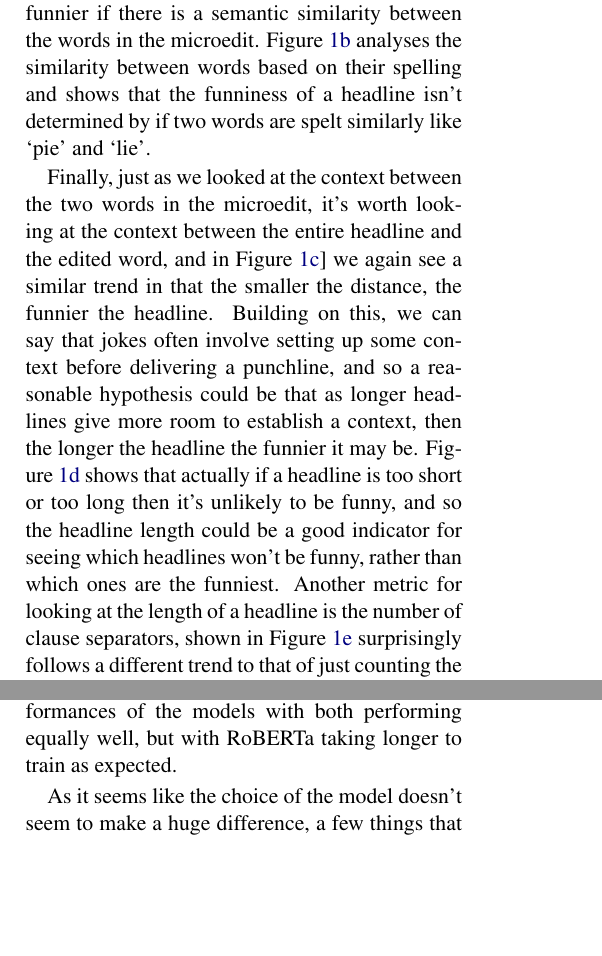
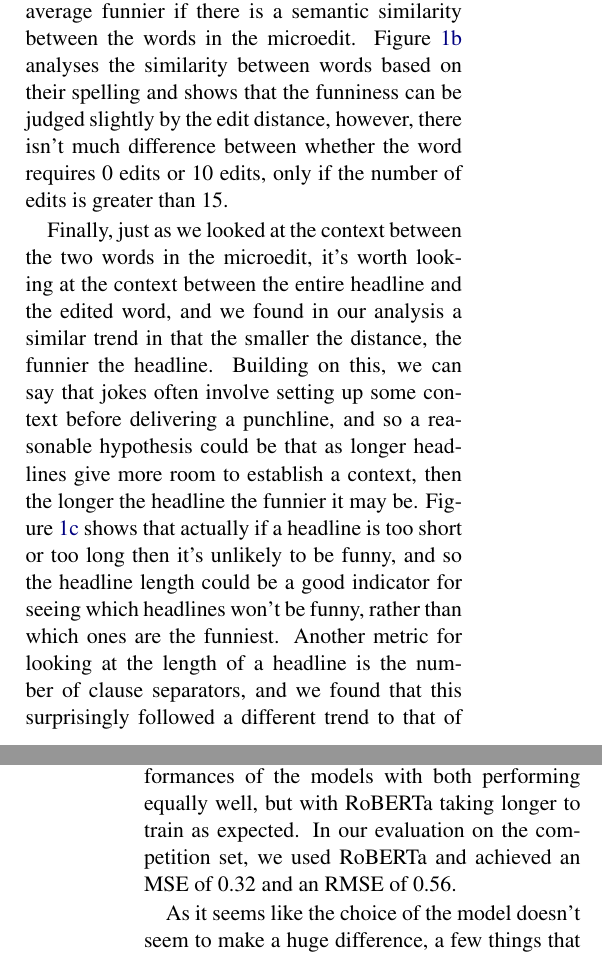
Before and after one commit to matt-malarkey/nlp-cw, a LaTeX document (FinalReport.tex): two parts of the columns of pages 1 and 2 of 3, joined at a grey line, cut so that both start at the same text, the shorter picture padded with empty space. Compiled offline with pdfLaTeX.

Commit message:
Adds new feature stuff and evaluation metrics

```diff
--- a/FinalReport.tex
+++ b/FinalReport.tex
@@ -52,7 +52,7 @@ One technique for creating humour is through satire, which is often used to comm
 
-Another good way to generate humour is through context and there are a few ways this can be looked at in terms of the dataset. First of all, certain microedits may be funny because they’re related to the original word either semantically or through pronunciation. On the other hand, you could argue that if the two words are so unrelated to each other then the surrealness of the edit makes the headline funny. To check this, we looked at how the word similarity between the original and edit word correlates to the funniness, and the similarity was computed through the cosine distance of the GloVe vectors for those words. Figure \ref{fig:word_sim} shows that the score is highest when the distance is smaller, meaning that headlines are on average funnier if there is a semantic similarity between the words in the microedit. Figure \ref{fig:lev_dist} analyses the similarity between words based on their spelling and shows that the funniness of a headline isn’t determined by if two words are spelt similarly like ‘pie’ and ‘lie’.
+Another good way to generate humour is through context and there are a few ways this can be looked at in terms of the dataset. First of all, certain microedits may be funny because they’re related to the original word either semantically or through pronunciation. On the other hand, you could argue that if the two words are so unrelated to each other then the surrealness of the edit makes the headline funny. To check this, we looked at how the word similarity between the original and edit word correlates to the funniness, and the similarity was computed through the cosine distance of the GloVe vectors for those words. Figure \ref{fig:word_sim} shows that the score is highest when the distance is smaller, meaning that headlines are on average funnier if there is a semantic similarity between the words in the microedit. Figure \ref{fig:lev_dist} analyses the similarity between words based on their spelling and shows that the funniness can be judged slightly by the edit distance, however, there isn't much difference between whether the word requires 0 edits or 10 edits, only if the number of edits is greater than 15.
 
-Finally, just as we looked at the context between the two words in the microedit, it’s worth looking at the context between the entire headline and the edited word, and in Figure \ref{fig:sent_sim}] we again see a similar trend in that the smaller the distance, the funnier the headline. Building on this, we can say that jokes often involve setting up some context before delivering a punchline, and so a reasonable hypothesis could be that as longer headlines give more room to establish a context, then the longer the headline the funnier it may be. Figure \ref{fig:headline_len} shows that actually if a headline is too short or too long then it’s unlikely to be funny, and so the headline length could be a good indicator for seeing which headlines won’t be funny, rather than which ones are the funniest. Another metric for looking at the length of a headline is the number of clause separators, shown in Figure \ref{fig:clause_sep} surprisingly follows a different trend to that of just counting the number of words. However, it still seems like it can be used as an indicator of assessing the funniness, as the lower the number of clause separators, the higher the score for that headline.
+Finally, just as we looked at the context between the two words in the microedit, it’s worth looking at the context between the entire headline and the edited word, and we found in our analysis a similar trend in that the smaller the distance, the funnier the headline. Building on this, we can say that jokes often involve setting up some context before delivering a punchline, and so a reasonable hypothesis could be that as longer headlines give more room to establish a context, then the longer the headline the funnier it may be. Figure \ref{fig:headline_len} shows that actually if a headline is too short or too long then it’s unlikely to be funny, and so the headline length could be a good indicator for seeing which headlines won’t be funny, rather than which ones are the funniest. Another metric for looking at the length of a headline is the number of clause separators, and we found that this surprisingly followed a different trend to that of just counting the number of words. However, it still seems like it can be used as an indicator of assessing the funniness, as the lower the number of clause separators, the higher the score for that headline.
 
 \begin{figure*}[htp]
 \centering
@@ -74,9 +68,9 @@ For approach 1, we mainly considered using BERT-like models as our language mode
 
 For our BERT models, we created a class called BertRegressionModel which can either contain a DistilBERT or RoBERTa model, as well as two linear layers. The first linear layer takes the output of the BERT model and turns it into a lower-dimensional representation which is inputted to the second layer alongside the additional features computed from the headlines. The output of the second layer is a single value representing the model’s prediction of the funniness.
 
-Initially, DistilBERT was used as it seemed to be a quicker, more lightweight version of BERT that still retained a similar level of performance. This was good for testing training and evaluating the model, but for our final model, we chose RoBERTa simply because it has been trained on so much more data than BERT, including datasets like the CommonCrawl News dataset which may be helpful particularly as the task is looking at news headlines. However, there didn’t seem to be much of a noticeable difference in the performances of the models with both performing equally well, but with RoBERTa taking longer to train as expected.
+Initially, DistilBERT was used as it seemed to be a quicker, more lightweight version of BERT that still retained a similar level of performance. This was good for testing training and evaluating the model, but for our final model, we chose RoBERTa simply because it has been trained on so much more data than BERT, including datasets like the CommonCrawl News dataset which may be helpful particularly as the task is looking at news headlines. However, there didn’t seem to be much of a noticeable difference in the performances of the models with both performing equally well, but with RoBERTa taking longer to train as expected. In our evaluation on the competition set, we used RoBERTa and achieved an MSE of 0.32 and an RMSE of 0.56.
 
-As it seems like the choice of the model doesn’t seem to make a huge difference, a few things that could improve the performance may be the choice of features, using more data and using an ensemble of models. From inspecting our predictions, we see that the range is only 0.177, the mean is 0.942 and the max predicted score is 1.03 which is only slightly higher than the mean of the training data. From this, it seems like the model learns how to predict a score close to the average which on average is correct. The actual scores can go up to 3.0, so it seems like with its current inputs, the model cannot predict scores that are higher than the average. Looking at the graphs from our data analysis (Figure \ref{pics:data-analysis-metrics}), this might make sense because none of our extra features can be used to distinguish between scores that are average and scores that are high, and so adding such a feature may improve the model. If in fact, the models are the issue rather than the features, than using an ensemble of different models may be useful as they’ve all been trained differently and so may recognize different and helpful characteristics in assessing the funniness.
+As it seems like the choice of the model doesn’t seem to make a huge difference, a few things that could improve the performance may be the choice of features, using more data and using an ensemble of models. From inspecting our predictions, we see that the range is 0.74, the mean is 0.949 and the max predicted score is 1.35 which is slightly higher than the mean of the training data. From this, it seems like the model learns how to predict a score close to the average which on average is correct. The actual scores can go up to 3.0, so it seems like with its current inputs, the model cannot predict scores that are higher than the average. Looking at the graphs from our data analysis (Figure \ref{pics:data-analysis-metrics}), this might make sense because none of our extra features can be used to distinguish between scores that are average and scores that are high, and so adding such a feature that is a good indicator for scores above 2 may improve the model. If in fact, the models are the issue rather than the features, than using an ensemble of different models may be useful as they’ve all been trained differently and so may recognize different and helpful characteristics in assessing the funniness.
 
 \section{Approach 2}
 \section{Feature Engineering and Evaluation}
```
Also changed, not shown: Graphs/DataAnalysis/levenshtein_distance.png, FinalReport.tex (12 more changed lines).
